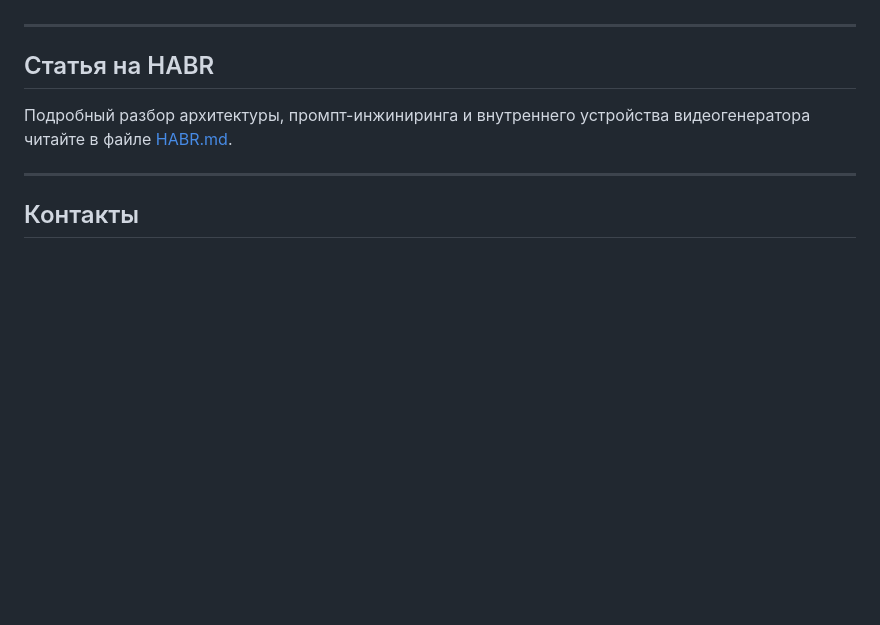
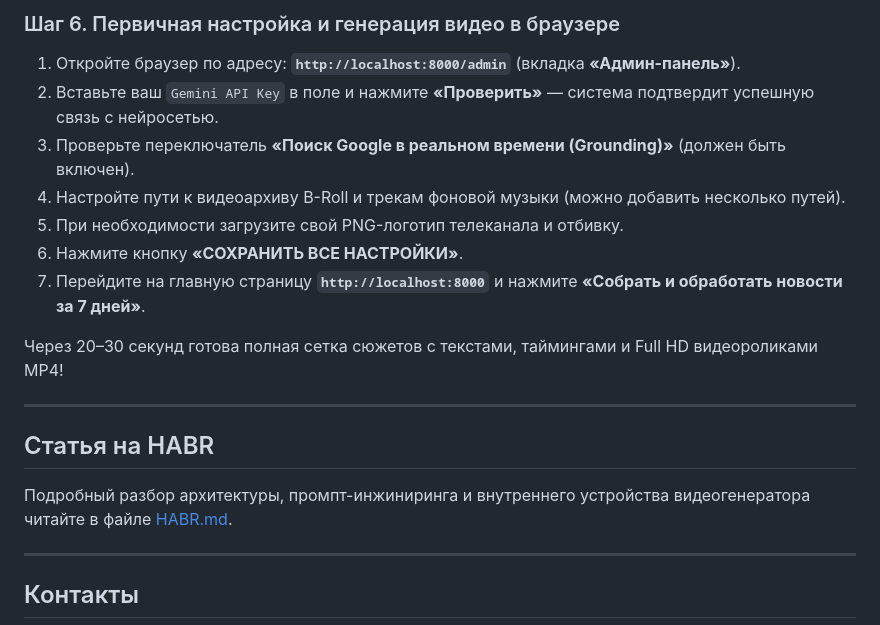
Before and after one commit to ondocomposer-cmyk/V-GEN, a Markdown page: README.md, the part around one of its changes. GitHub-like rendering; blank space fills up the shorter version.

```diff
--- a/README.md
+++ b/README.md
@@ -64,3 +116,14 @@ python run.py
+### Шаг 6. Первичная настройка и генерация видео в браузере
+
+1. Откройте браузер по адресу: **`http://localhost:8000/admin`** (вкладка **«Админ-панель»**).
+2. Вставьте ваш `Gemini API Key` в поле и нажмите **«Проверить»** — система подтвердит успешную связь с нейросетью.
+3. Проверьте переключатель **«Поиск Google в реальном времени (Grounding)»** (должен быть включен).
+4. Настройте пути к видеоархиву B-Roll и трекам фоновой музыки (можно добавить несколько путей).
+5. При необходимости загрузите свой PNG-логотип телеканала и отбивку.
+6. Нажмите кнопку **«СОХРАНИТЬ ВСЕ НАСТРОЙКИ»**.
+7. Перейдите на главную страницу **`http://localhost:8000`** и нажмите **«Собрать и обработать новости за 7 дней»**.
+
+Через 20–30 секунд готова полная сетка сюжетов с текстами, таймингами и Full HD видеороликами MP4!
 
 ---
 
```
Also changed, not shown: other parts of README.md (+63 -11 lines), HABR.md (+8 -4 lines).
